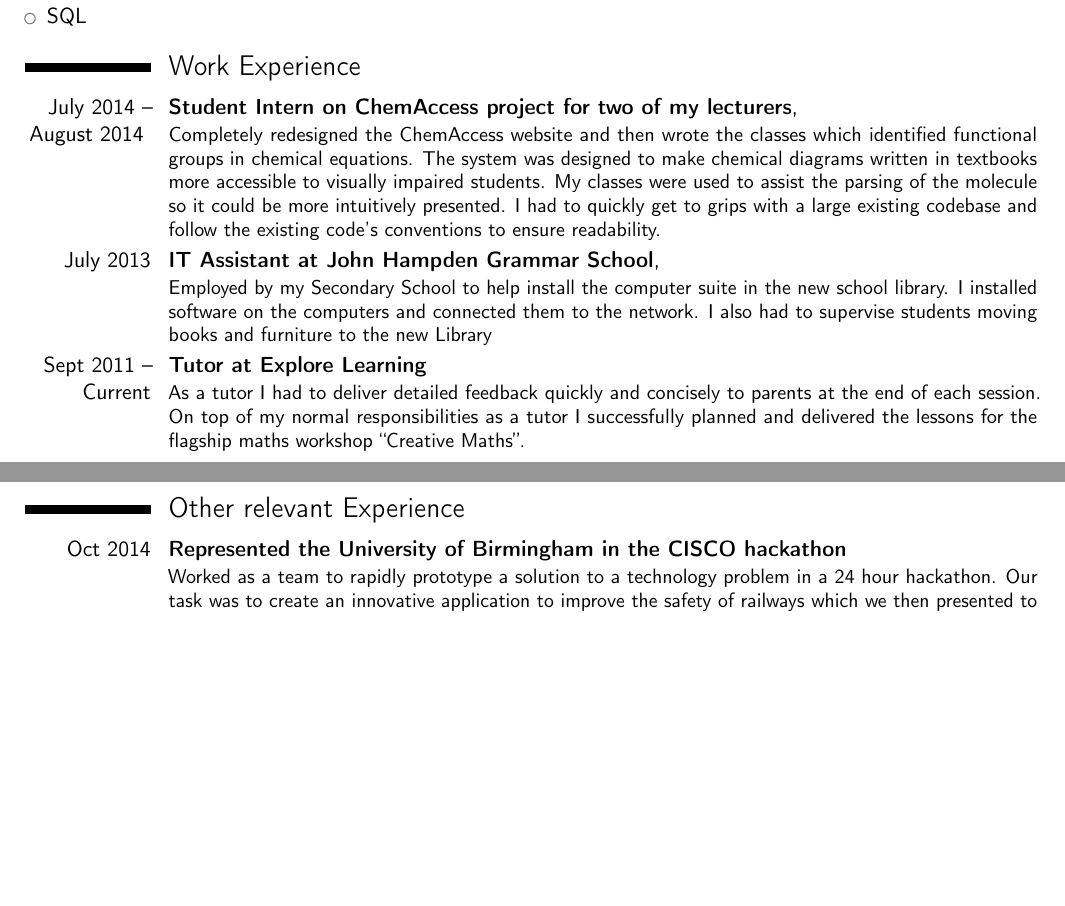
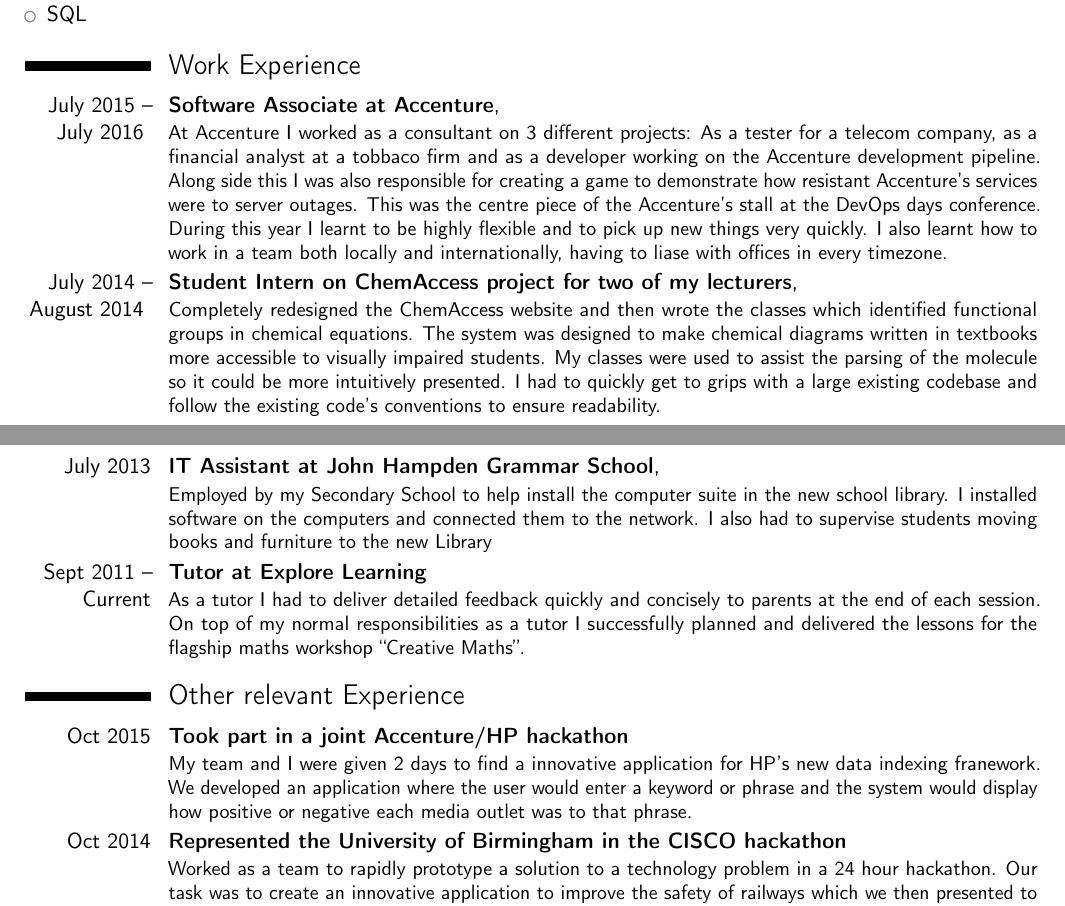
Before and after one commit to clegganator259/curriculumVitae, a LaTeX CV (FYPInternship/TechnicalCV.tex): two parts of pages 1 and 2 of 2, joined at a grey line, cut so that both start at the same text, the shorter picture padded with empty space. Compiled offline with pdfLaTeX.

Commit message:
Adding Accenture & HP hackathon

```diff
--- a/FYPInternship/TechnicalCV.tex
+++ b/FYPInternship/TechnicalCV.tex
@@ -77,6 +78,10 @@
 
 
 \section{Work Experience}
+
+\cventry{July 2015 -- July 2016 }{Software Associate at Accenture}{ }{}{}{
+At Accenture I worked as a consultant on 3 different projects: As a tester for a telecom company, as a financial analyst at a tobbaco firm and as a developer working on the Accenture development pipeline. Along side this I was also responsible for creating a game to demonstrate how resistant Accenture's services were to server outages. This was the centre piece of the Accenture's stall at the DevOps days conference. During this year I learnt to be highly flexible and to pick up new things very quickly. I also learnt how to work in a team both locally and internationally, having to liase with offices in every timezone.
+}
 
 \cventry{July 2014 -- August 2014 }{Student Intern on ChemAccess project for two of my lecturers}{ }{}{}{
 Completely redesigned the ChemAccess website and then wrote the classes which identified functional groups in chemical equations. The system was designed to make chemical diagrams written in textbooks more accessible to visually impaired students. My classes were used to assist the parsing of the molecule so it could be more intuitively presented. I had  to quickly get to grips with a large existing codebase and follow the existing code's conventions to ensure readability.
@@ -93,6 +98,9 @@
 
 \section{Other relevant Experience}
 
+\cventry{Oct 2015}{Took part in a joint Accenture/HP hackathon}{}{}{}{
+	My team and I were given 2 days to find a innovative application for HP's new data indexing franework. We developed an application where the user would enter a keyword or phrase and the system would display how positive or negative each media outlet was to that phrase.
+}
 \cventry{Oct 2014}{Represented the University of Birmingham in the CISCO hackathon }{}{}{}{
 	Worked as a team to rapidly prototype a solution to a technology problem in a 24 hour hackathon. Our task was to create an innovative application to improve the safety of railways which we then presented to CISCO executives.
 }
```
Also changed, not shown: FYPInternship/TechnicalCV.tex (11 more changed lines).
